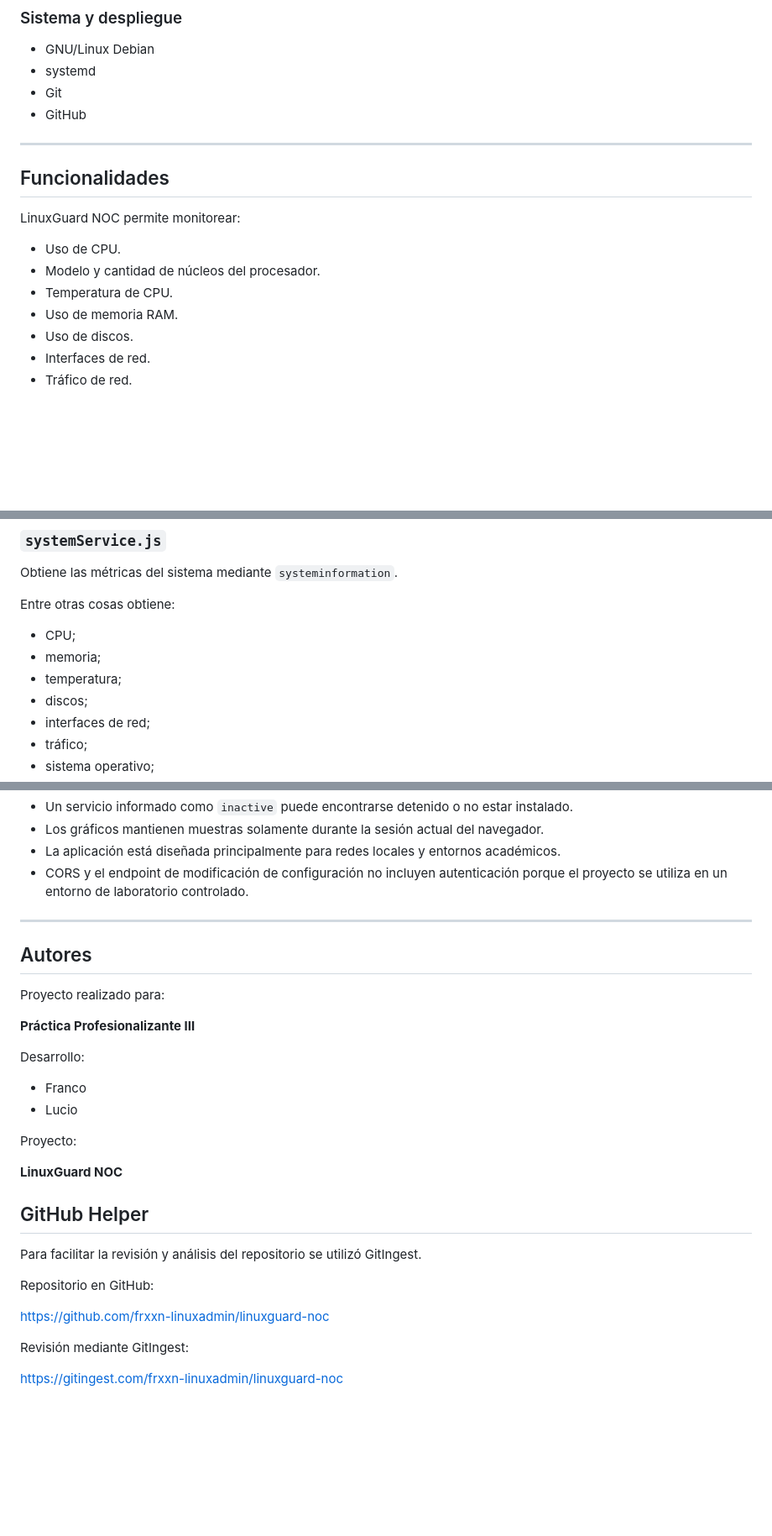
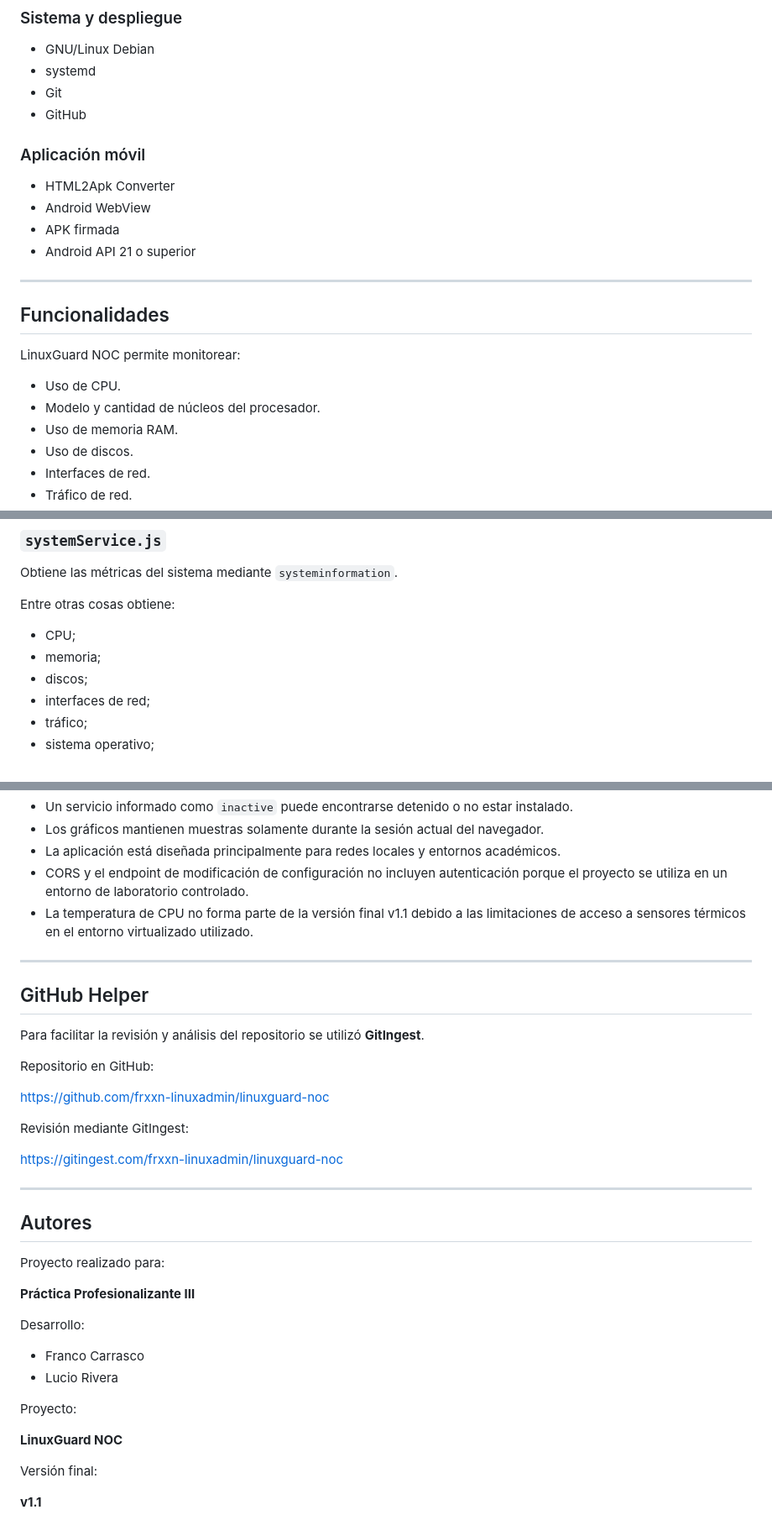
Before and after one commit to frxxn-linuxadmin/linuxguard-noc, a Markdown page: README.md, 3 parts joined by grey strips. Shown at 84% size. GitHub-like rendering; blank space fills up the shorter version.

```diff
--- a/README.md
+++ b/README.md
@@ -93,6 +93,13 @@ Servidor Debian
 - Git
 - GitHub
 
+### Aplicación móvil
+
+- HTML2Apk Converter
+- Android WebView
+- APK firmada
+- Android API 21 o superior
+
 ---
 
 ## Funcionalidades
@@ -101,7 +108,6 @@ LinuxGuard NOC permite monitorear:
 
 - Uso de CPU.
 - Modelo y cantidad de núcleos del procesador.
-- Temperatura de CPU.
 - Uso de memoria RAM.
 - Uso de discos.
 - Interfaces de red.
@@ -216,7 +226,6 @@ Entre otras cosas obtiene:
 
 - CPU;
 - memoria;
-- temperatura;
 - discos;
 - interfaces de red;
 - tráfico;
@@ -682,6 +794,21 @@ http://IP_DEL_SERVIDOR:3000
 - Los gráficos mantienen muestras solamente durante la sesión actual del navegador.
 - La aplicación está diseñada principalmente para redes locales y entornos académicos.
 - CORS y el endpoint de modificación de configuración no incluyen autenticación porque el proyecto se utiliza en un entorno de laboratorio controlado.
+- La temperatura de CPU no forma parte de la versión final v1.1 debido a las limitaciones de acceso a sensores térmicos en el entorno virtualizado utilizado.
+
+---
+
+## GitHub Helper
+
+Para facilitar la revisión y análisis del repositorio se utilizó **GitIngest**.
+
+Repositorio en GitHub:
+
+https://github.com/frxxn-linuxadmin/linuxguard-noc
+
+Revisión mediante GitIngest:
+
+https://gitingest.com/frxxn-linuxadmin/linuxguard-noc
 
 ---
 
@@ -693,21 +820,13 @@ Proyecto realizado para:
 
 Desarrollo:
 
-- Franco
-- Lucio
+- Franco Carrasco
+- Lucio Rivera
 
 Proyecto:
 
 **LinuxGuard NOC**
 
-## GitHub Helper
+Versión final:
 
-Para facilitar la revisión y análisis del repositorio se utilizó GitIngest.
-
-Repositorio en GitHub:
-
-https://github.com/frxxn-linuxadmin/linuxguard-noc
-
-Revisión mediante GitIngest:
-
-https://gitingest.com/frxxn-linuxadmin/linuxguard-noc
+**v1.1**
```
Also changed, not shown: other parts of README.md (+117 -10 lines).
